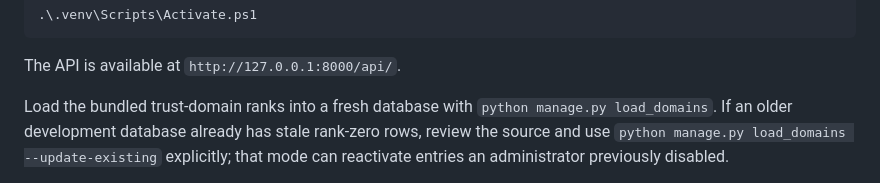
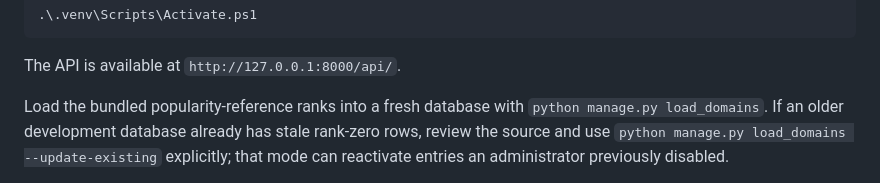
Before and after one commit to FahadHusxain/PhishGuard-Backend, a Markdown page: README.md, the part around the change. Rendered like a GitHub page.

```diff
--- a/README.md
+++ b/README.md
@@ -51,7 +51,7 @@ On Windows PowerShell, activate the environment with:
 
 The API is available at `http://127.0.0.1:8000/api/`.
 
-Load the bundled trust-domain ranks into a fresh database with
+Load the bundled popularity-reference ranks into a fresh database with
 `python manage.py load_domains`. If an older development database already has
 stale rank-zero rows, review the source and use
 `python manage.py load_domains --update-existing` explicitly; that mode can
```
Also changed, not shown: docs/release-audit.md (+12 -6 lines), docs/testing.md (+5 -0 lines).
